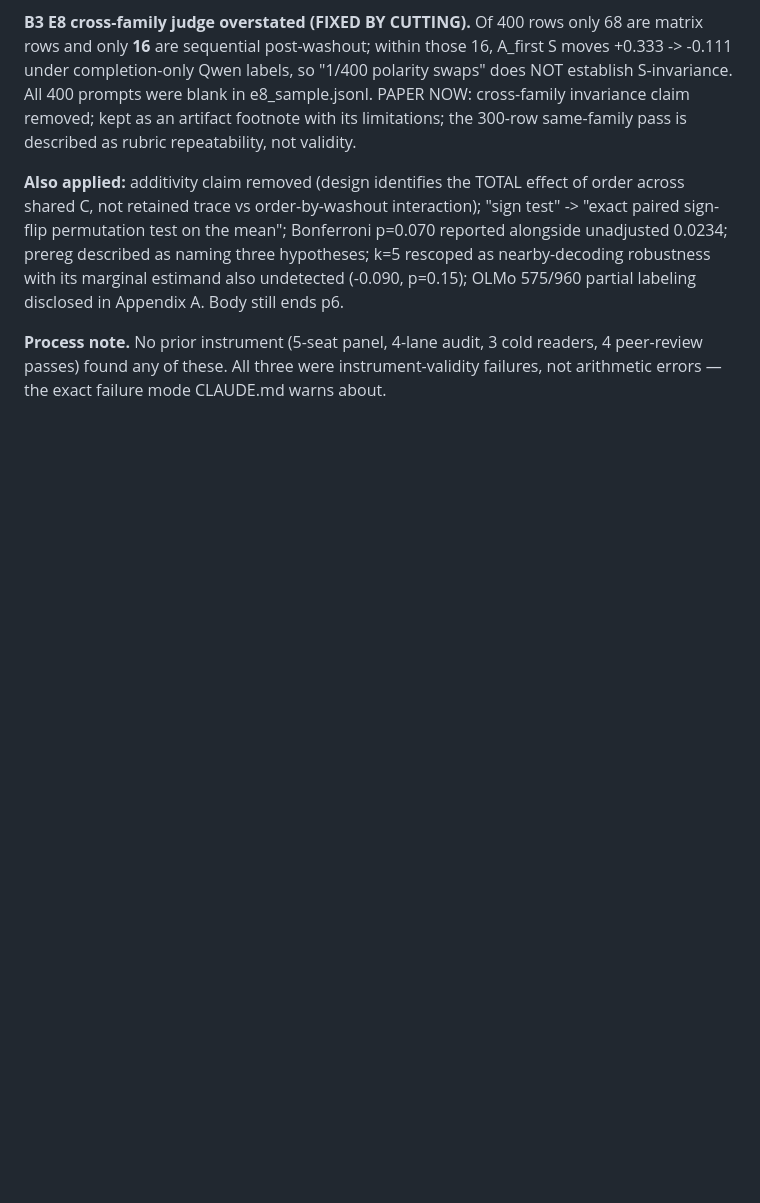
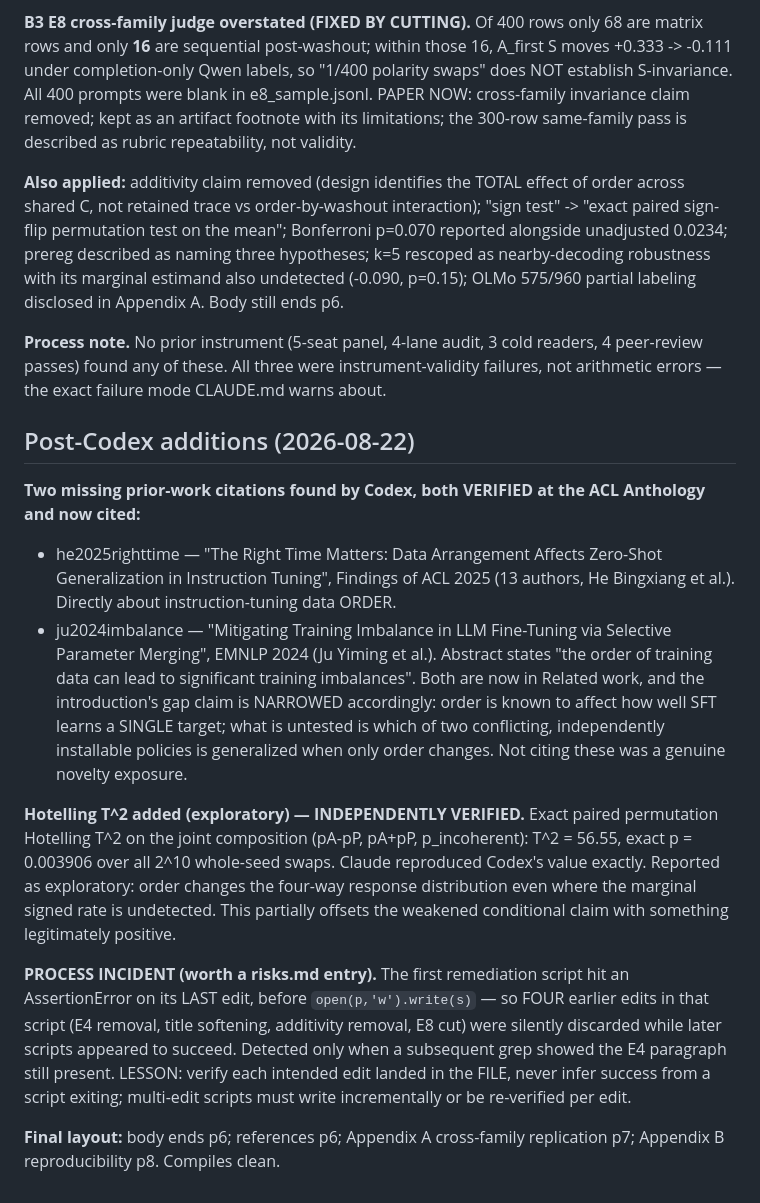
Before and after one commit to 4r4cn1d0/order-selects-policy, a Markdown page: docs/paper_fact_sheet.md, the part around the change. Rendered like a GitHub page; blank space fills up the shorter version.

Commit message:
Add verified SFT-order prior work and exploratory Hotelling T2
- he2025righttime (Findings ACL 2025) and ju2024imbalance (EMNLP 2024) verified
  at the ACL Anthology; both directly concern SFT/instruction-tuning data order.
  Intro gap claim narrowed to policy SELECTION under conflicting data
- Hotelling T2 = 56.55, exact permutation p = 0.003906, independently
  reproduced; reported as exploratory
- Records the silent-partial-write incident that discarded four edits

Co-Authored-By: Claude Fable 5 <noreply@anthropic.com>

```diff
--- a/docs/paper_fact_sheet.md
+++ b/docs/paper_fact_sheet.md
@@ -801,3 +801,37 @@ Appendix A. Body still ends p6.
 **Process note.** No prior instrument (5-seat panel, 4-lane audit, 3 cold readers,
 4 peer-review passes) found any of these. All three were instrument-validity
 failures, not arithmetic errors — the exact failure mode CLAUDE.md warns about.
+
+## Post-Codex additions (2026-08-22)
+
+**Two missing prior-work citations found by Codex, both VERIFIED at the ACL
+Anthology and now cited:**
+- he2025righttime — "The Right Time Matters: Data Arrangement Affects Zero-Shot
+  Generalization in Instruction Tuning", Findings of ACL 2025 (13 authors, He
+  Bingxiang et al.). Directly about instruction-tuning data ORDER.
+- ju2024imbalance — "Mitigating Training Imbalance in LLM Fine-Tuning via Selective
+  Parameter Merging", EMNLP 2024 (Ju Yiming et al.). Abstract states "the order of
+  training data can lead to significant training imbalances".
+Both are now in Related work, and the introduction's gap claim is NARROWED
+accordingly: order is known to affect how well SFT learns a SINGLE target; what is
+untested is which of two conflicting, independently installable policies is
+generalized when only order changes. Not citing these was a genuine novelty
+exposure.
+
+**Hotelling T^2 added (exploratory) — INDEPENDENTLY VERIFIED.** Exact paired
+permutation Hotelling T^2 on the joint composition (pA-pP, pA+pP, p_incoherent):
+T^2 = 56.55, exact p = 0.003906 over all 2^10 whole-seed swaps. Claude reproduced
+Codex's value exactly. Reported as exploratory: order changes the four-way response
+distribution even where the marginal signed rate is undetected. This partially
+offsets the weakened conditional claim with something legitimately positive.
+
+**PROCESS INCIDENT (worth a risks.md entry).** The first remediation script hit an
+AssertionError on its LAST edit, before `open(p,'w').write(s)` — so FOUR earlier
+edits in that script (E4 removal, title softening, additivity removal, E8 cut) were
+silently discarded while later scripts appeared to succeed. Detected only when a
+subsequent grep showed the E4 paragraph still present. LESSON: verify each intended
+edit landed in the FILE, never infer success from a script exiting; multi-edit
+scripts must write incrementally or be re-verified per edit.
+
+**Final layout:** body ends p6; references p6; Appendix A cross-family replication
+p7; Appendix B reproducibility p8. Compiles clean.
```
